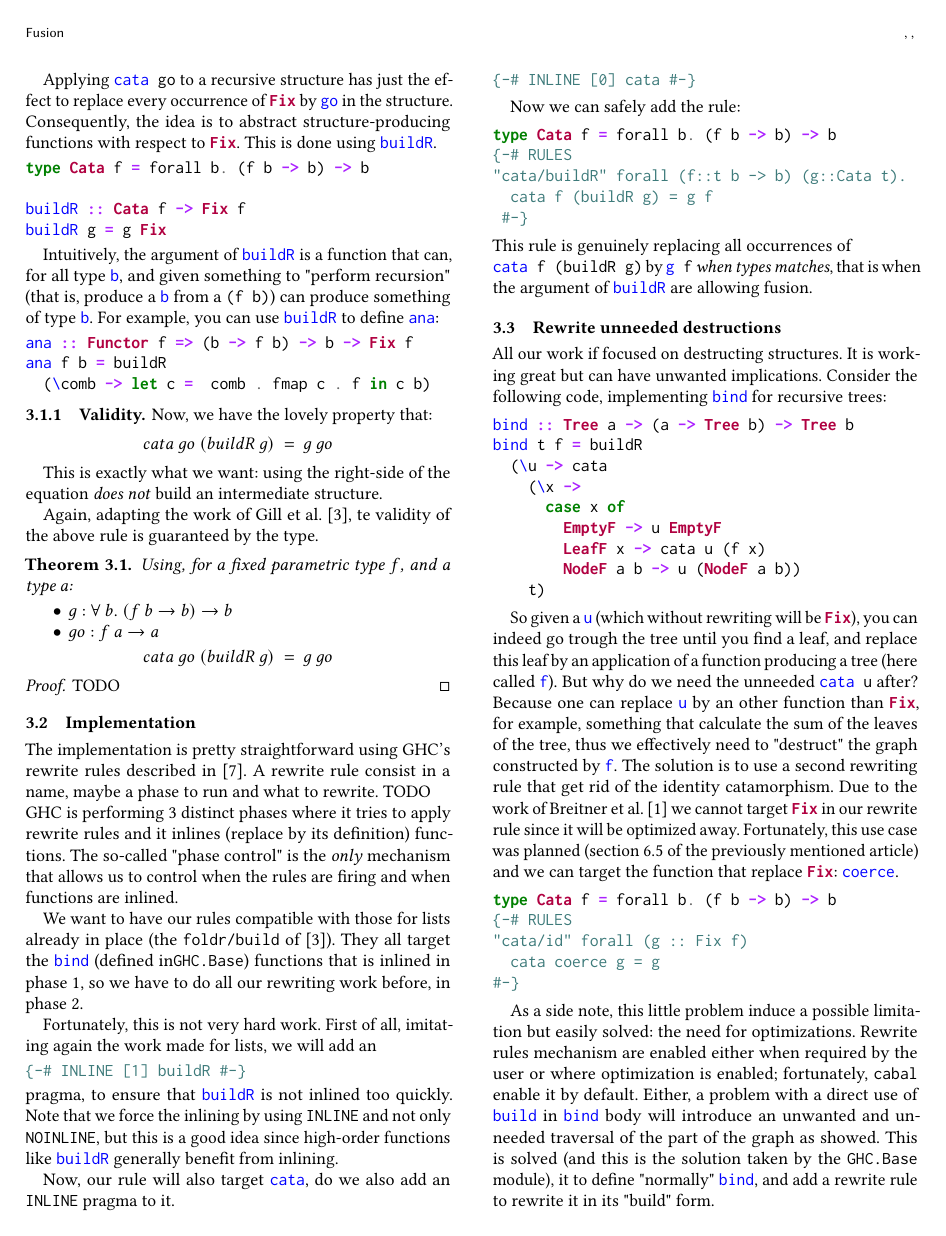
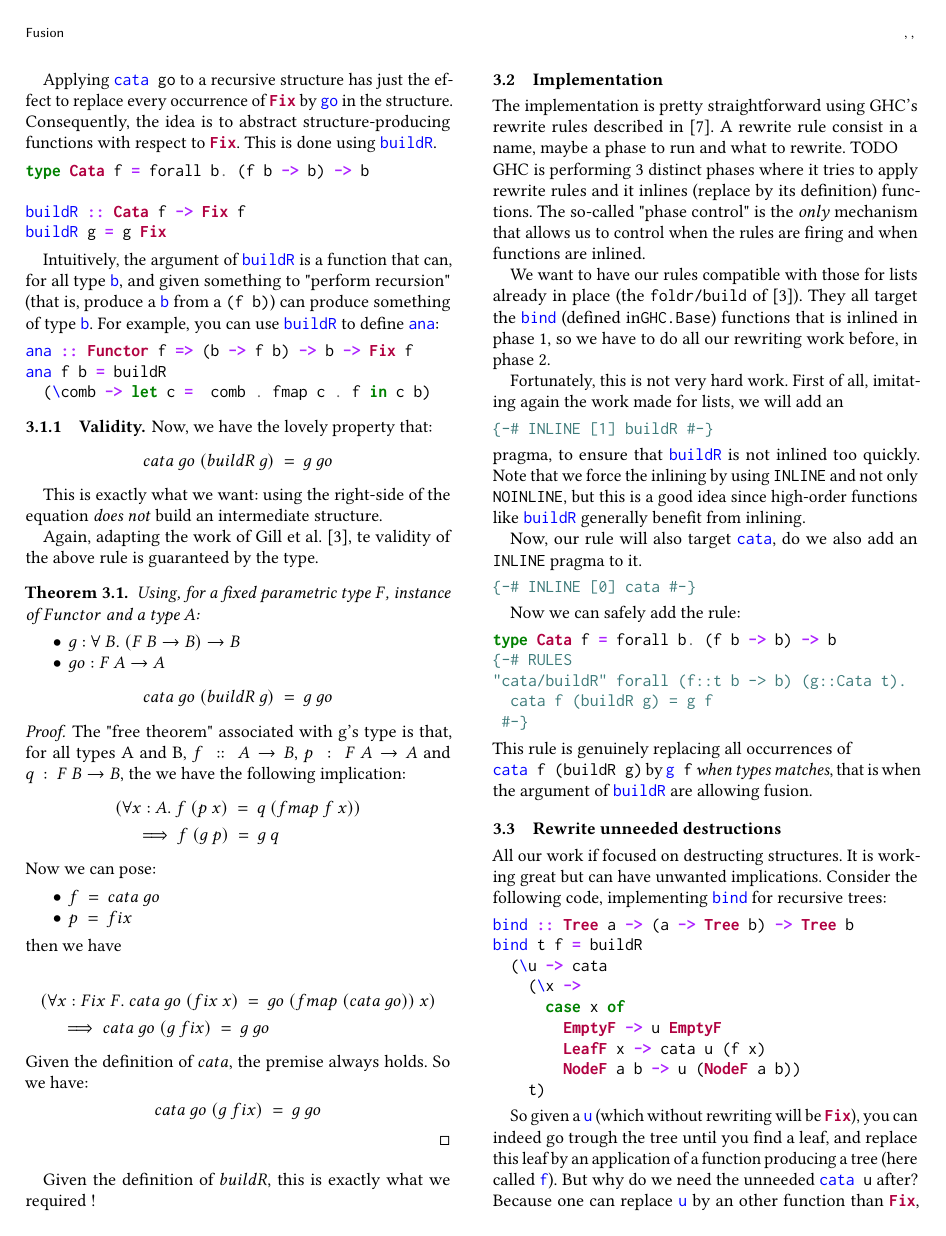
Before and after one commit to nobrakal/catafusion, a LaTeX paper (fusion.tex, which reads deforestation.tex): page 3 of 6. Compiled offline with pdfLaTeX.

Commit message:
start proof of cata/buildR

```diff
--- a/deforestation.tex
+++ b/deforestation.tex
@@ -43,17 +43,33 @@ This is exactly what we want: using the right-side of the equation \emph{does no
 Again, adapting the work of Gill et al. \cite{Gill:1993:SCD:165180.165214}, te validity of the above rule is guaranteed by the type.
 
 \begin{theorem}
-Using, for a fixed parametric type $f$, and a type $a$:
+Using, for a fixed parametric type $F$, instance of $Functor$ and a type $A$:
 \begin{itemize}
-	\item $g : \forall\ b.\ (f\ b \to b) \to b$
-	\item $go : f\ a \to a $
+	\item $g : \forall\ B.\ (F\ B \to B) \to B$
+	\item $go : F\ A \to A $
 \end{itemize}
 $$cata\ go\ (buildR\ g)\ =\ g\ go$$
 \end{theorem}
 \begin{proof}
-	TODO
+The "free theorem" associated with g's type is that, for all types A and B, $f\ ::\ A \to B$, $p\ :\ F\ A \to A$ and $q\ :\ F\ B \to B$, the we have the following implication:
+\begin{align*}
+(\forall& x:A.\ f\ (p\ x)\ =\ q\ (fmap\ f\ x))\\
+&\implies f\ (g\ p)\ =\ g\ q
+\end{align*}
+Now we can pose:
+\begin{itemize}
+	\item $f\ =\ cata\ go$
+	\item $p\ =\ fix$
+\end{itemize}
+then we have
+
+\begin{align*}
+(\forall & x:Fix\ F.\ cata\ go\ (fix\ x)\ =\ go\ (fmap\ (cata\ go))\ x)\\
+&\implies cata\ go\ (g\ fix)\ =\ g\ go
+\end{align*}
+Given the definition of $cata$, the premise always holds. So we have: $$cata\ go\ (g\ fix)\ =\ g\ go$$
 \end{proof}
-
+Given the definition of $buildR$, this is exactly what we required !
 \subsection{Implementation}
 The implementation is pretty straightforward using GHC's rewrite rules described in \cite{pbr}. A rewrite rule consist in a name, maybe a phase to run and what to rewrite. TODO\\
 GHC is performing 3 distinct phases where it tries to apply rewrite rules and it inlines (replace by its definition) functions. The so-called "phase control" is the \emph{only} mechanism that allows us to control when the rules are firing and when functions are inlined.
```
Also changed, not shown: para.tex (+1 -1 lines).
